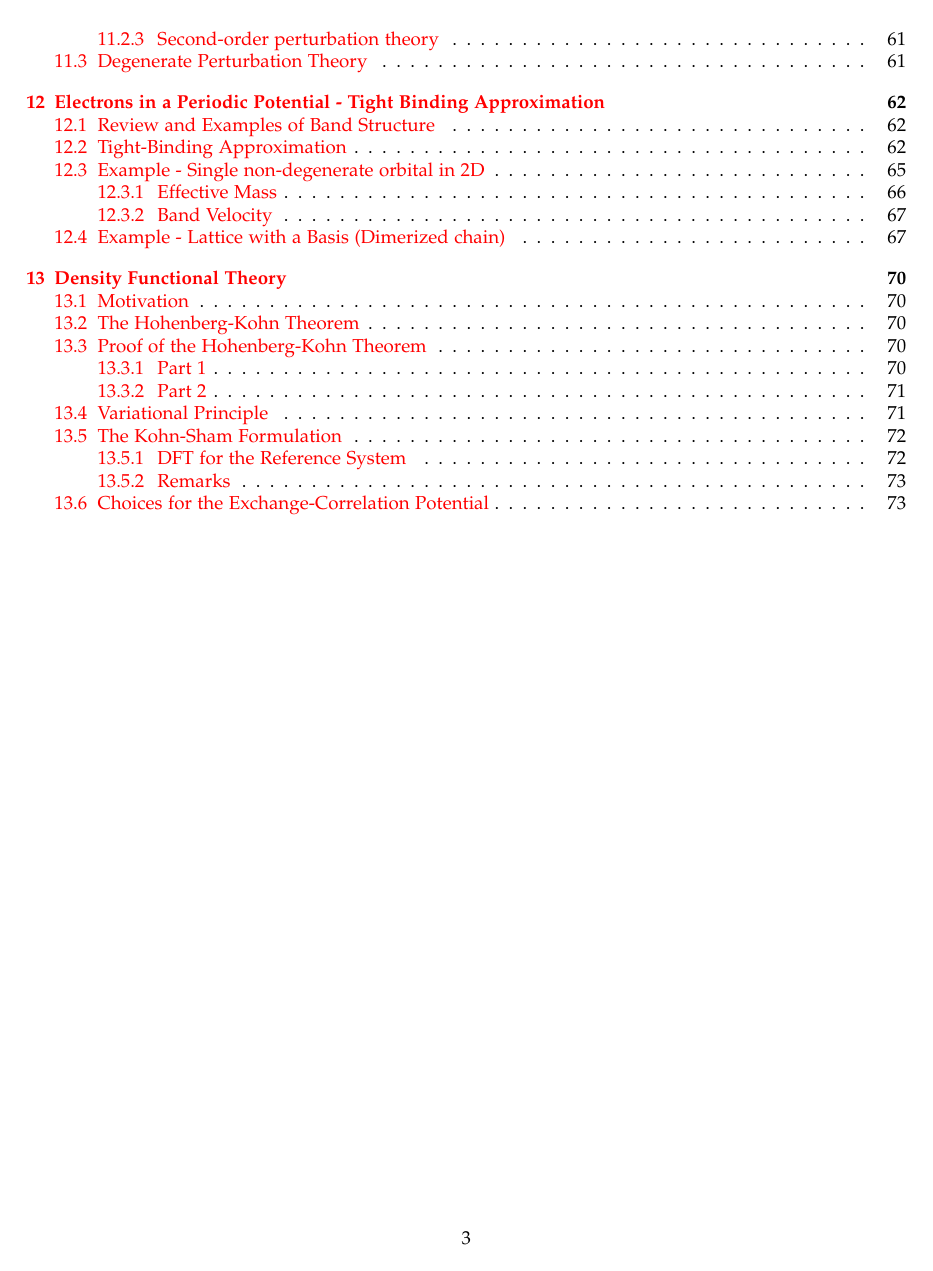
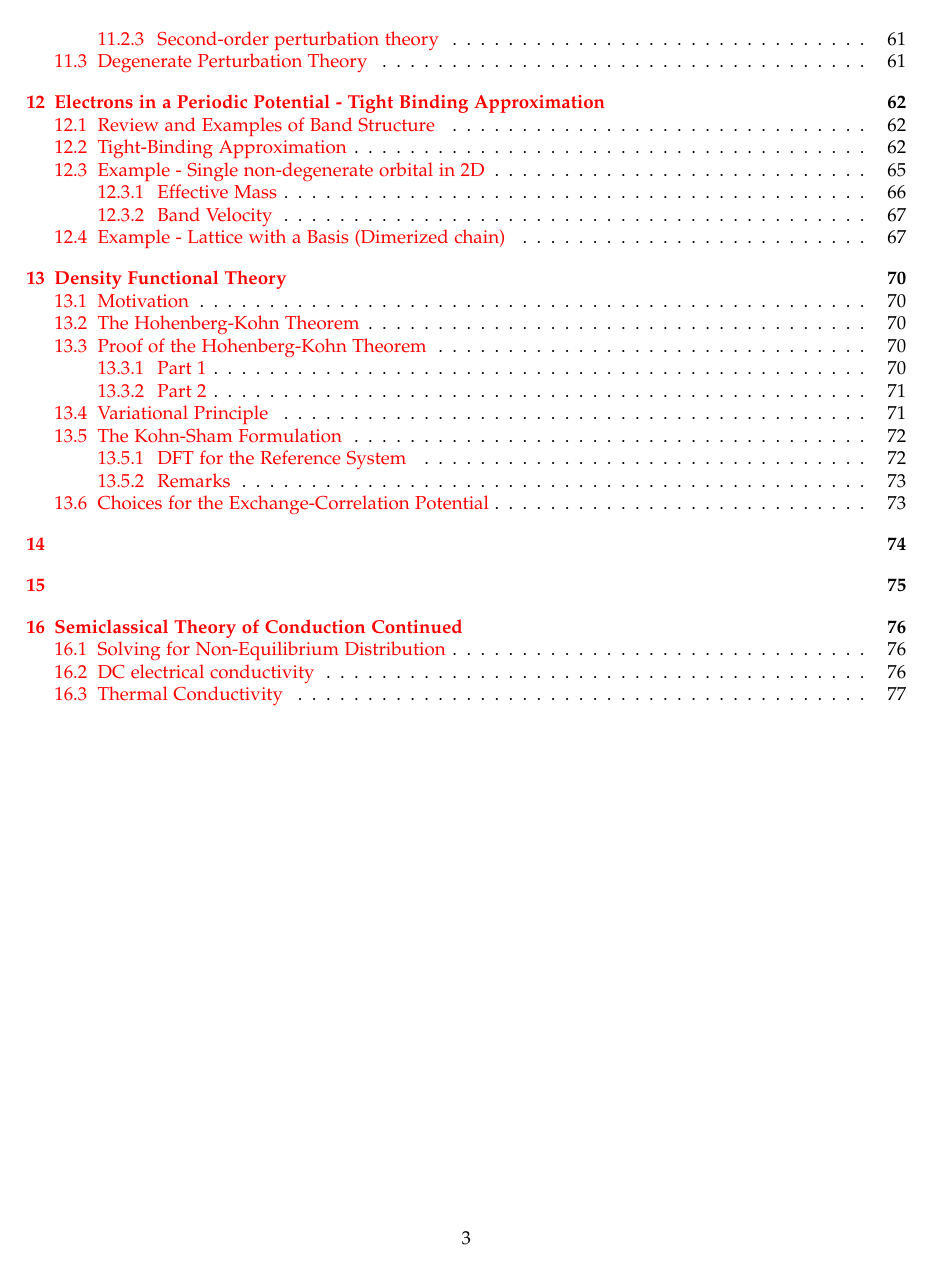
Before and after one commit to RioWeil/PHYS502-notes, a LaTeX document (p502-notes.tex, which reads Lectures/lec14.tex, Lectures/lec15.tex): page 3 of 73 before the commit and page 3 of 79 after it. The pictures show the PDF file p502-notes.pdf that the author committed with the source.

Commit message:
Add lec16

```diff
--- /dev/null
+++ b/Lectures/lec14.tex
@@ -0,0 +1 @@
+\section{}
--- /dev/null
+++ b/Lectures/lec15.tex
@@ -0,0 +1 @@
+\section{}
--- a/p502-notes.tex
+++ b/p502-notes.tex
@@ -50,6 +50,12 @@
 \input{Lectures/lec12.tex}
 \newpage
 \input{Lectures/lec13.tex}
+\newpage
+\input{Lectures/lec14.tex}
+\newpage
+\input{Lectures/lec15.tex}
+\newpage
+\input{Lectures/lec16.tex}
 
 
 \end{document}
```
Also changed, not shown: p502-notes.pdf.
